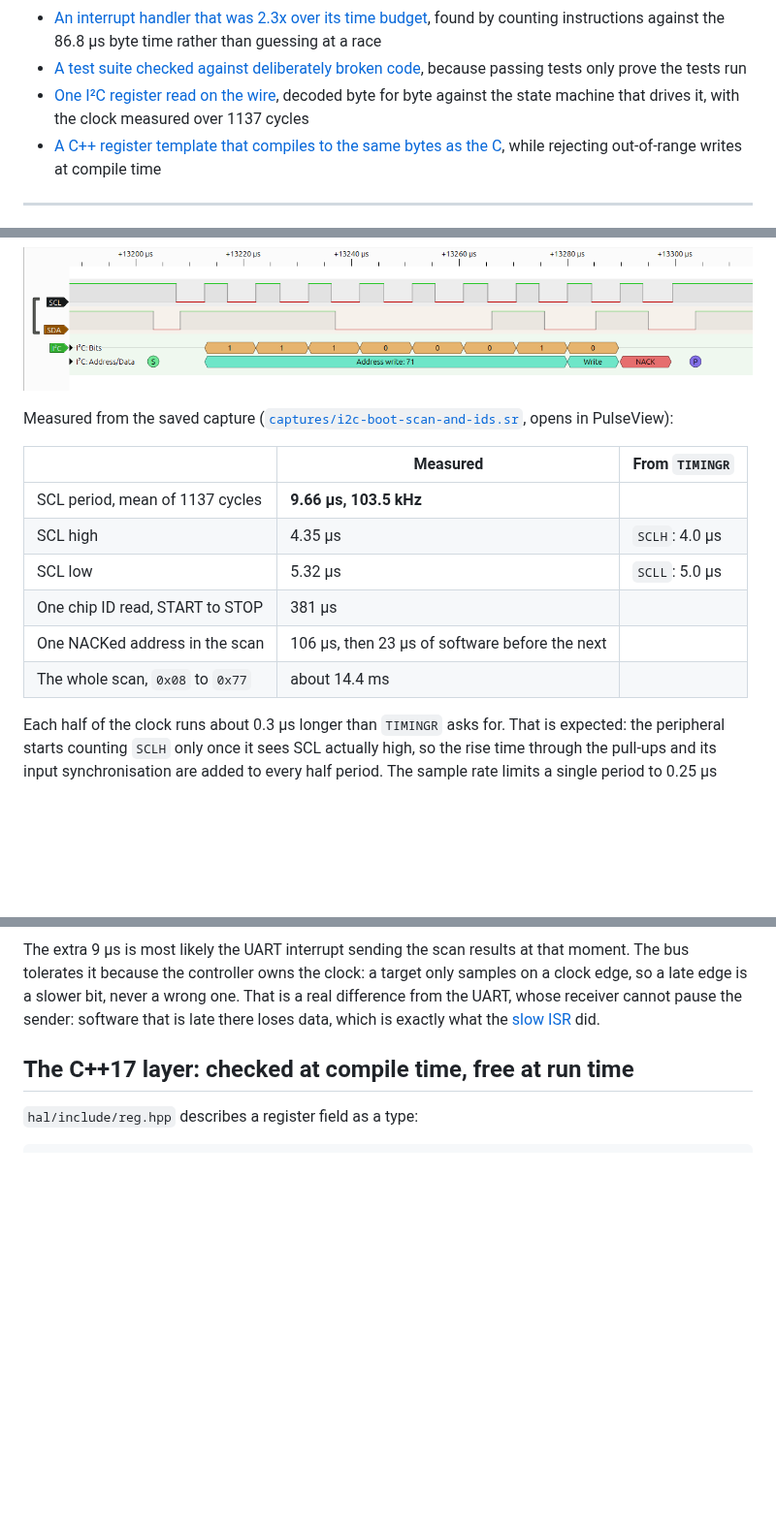
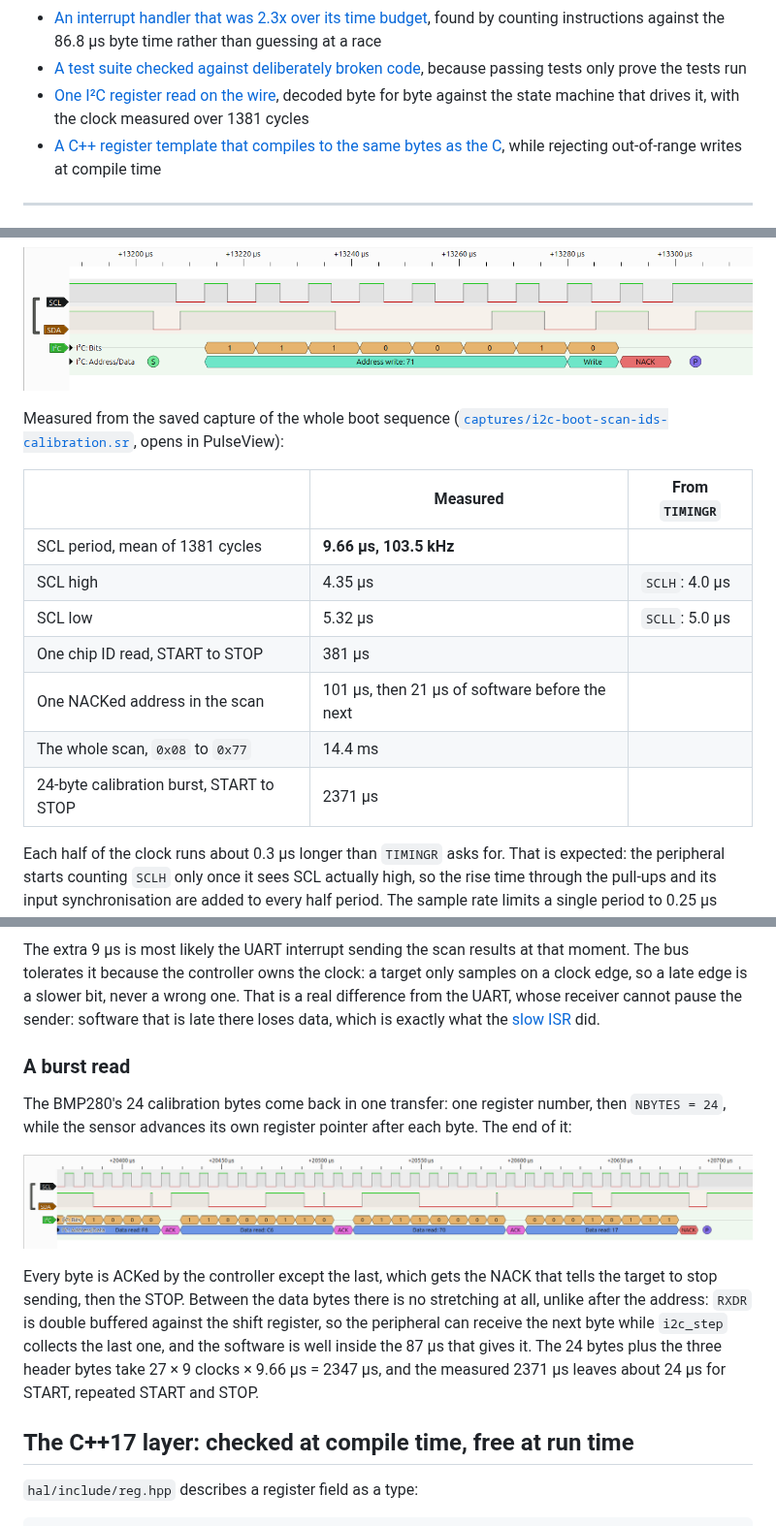
Before and after one commit to bernardoamorim6/stm32, a Markdown page: README.md, 3 parts joined by grey strips. Shown at 97% size. Rendered like a GitHub page; pictures changed too: images/i2c-bmp280-calibration-end.png (added); blank space fills up the shorter version.

Commit message:
Burst read of BMP280 calibration, comments, memset for = {0}

```diff
--- a/README.md
+++ b/README.md
@@ -12,7 +12,7 @@ I did use ST's debugger nad flashing tools, I only wanted to use hand written in
 - [One UART bit measured at 8.625 µs](#the-independent-measurement) against 8.667 predicted, with an honest note on why the analyser cannot resolve the difference
 - [An interrupt handler that was 2.3x over its time budget](#measured-the-isr-was-too-slow-before-it-was-wrong), found by counting instructions against the 86.8 µs byte time rather than guessing at a race
 - [A test suite checked against deliberately broken code](#testing-a-driver-without-hardware), because passing tests only prove the tests run
-- [One I²C register read on the wire](#on-the-wire), decoded byte for byte against the state machine that drives it, with the clock measured over 1137 cycles
+- [One I²C register read on the wire](#on-the-wire), decoded byte for byte against the state machine that drives it, with the clock measured over 1381 cycles
 - [A C++ register template that compiles to the same bytes as the C](#the-c17-layer-checked-at-compile-time-free-at-run-time), while rejecting out-of-range writes at compile time
 
 ---
@@ -298,16 +298,17 @@ The error path, from the bus scan, where nobody answers at `0x74`. The NACK is f
 
 ![NACK on an empty address](images/i2c-nack.png)
 
-Measured from the saved capture ([`captures/i2c-boot-scan-and-ids.sr`](captures/i2c-boot-scan-and-ids.sr), opens in PulseView):
+Measured from the saved capture of the whole boot sequence ([`captures/i2c-boot-scan-ids-calibration.sr`](captures/i2c-boot-scan-ids-calibration.sr), opens in PulseView):
 
 | | Measured | From `TIMINGR` |
 |---|---|---|
-| SCL period, mean of 1137 cycles | **9.66 µs, 103.5 kHz** | |
+| SCL period, mean of 1381 cycles | **9.66 µs, 103.5 kHz** | |
 | SCL high | 4.35 µs | `SCLH`: 4.0 µs |
 | SCL low | 5.32 µs | `SCLL`: 5.0 µs |
 | One chip ID read, START to STOP | 381 µs | |
-| One NACKed address in the scan | 106 µs, then 23 µs of software before the next | |
-| The whole scan, `0x08` to `0x77` | about 14.4 ms | |
+| One NACKed address in the scan | 101 µs, then 21 µs of software before the next | |
+| The whole scan, `0x08` to `0x77` | 14.4 ms | |
+| 24-byte calibration burst, START to STOP | 2371 µs | |
 
 Each half of the clock runs about 0.3 µs longer than `TIMINGR` asks for. That is expected: the peripheral starts counting `SCLH` only once it sees SCL actually high, so the rise time through the pull-ups and its input synchronisation are added to every half period. The sample rate limits a single period to 0.25 µs steps, which is why one cursor reading gave 9.75 µs (102.6 kHz); the mean over the whole capture is the better number.
 
@@ -318,6 +319,14 @@ The capture also shows the controller waiting for the software. After each ACK t
 ![MPU-6050 chip ID read](images/i2c-mpu6050-id-read.png)
 
 The extra 9 µs is most likely the UART interrupt sending the scan results at that moment. The bus tolerates it because the controller owns the clock: a target only samples on a clock edge, so a late edge is a slower bit, never a wrong one. That is a real difference from the UART, whose receiver cannot pause the sender: software that is late there loses data, which is exactly what the [slow ISR](#measured-the-isr-was-too-slow-before-it-was-wrong) did.
+
+### A burst read
+
+The BMP280's 24 calibration bytes come back in one transfer: one register number, then `NBYTES = 24`, while the sensor advances its own register pointer after each byte. The end of it:
+
+![End of the 24-byte calibration burst](images/i2c-bmp280-calibration-end.png)
+
+Every byte is ACKed by the controller except the last, which gets the NACK that tells the target to stop sending, then the STOP. Between the data bytes there is no stretching at all, unlike after the address: `RXDR` is double buffered against the shift register, so the peripheral can receive the next byte while `i2c_step` collects the last one, and the software is well inside the 87 µs that gives it. The 24 bytes plus the three header bytes take 27 × 9 clocks × 9.66 µs = 2347 µs, and the measured 2371 µs leaves about 24 µs for START, repeated START and STOP.
 
 ## The C++17 layer: checked at compile time, free at run time
 
```
Also changed, not shown: other parts of README.md (+4 -4 lines), docs/NOTES.md (+40 -1 lines), 6 other files.
